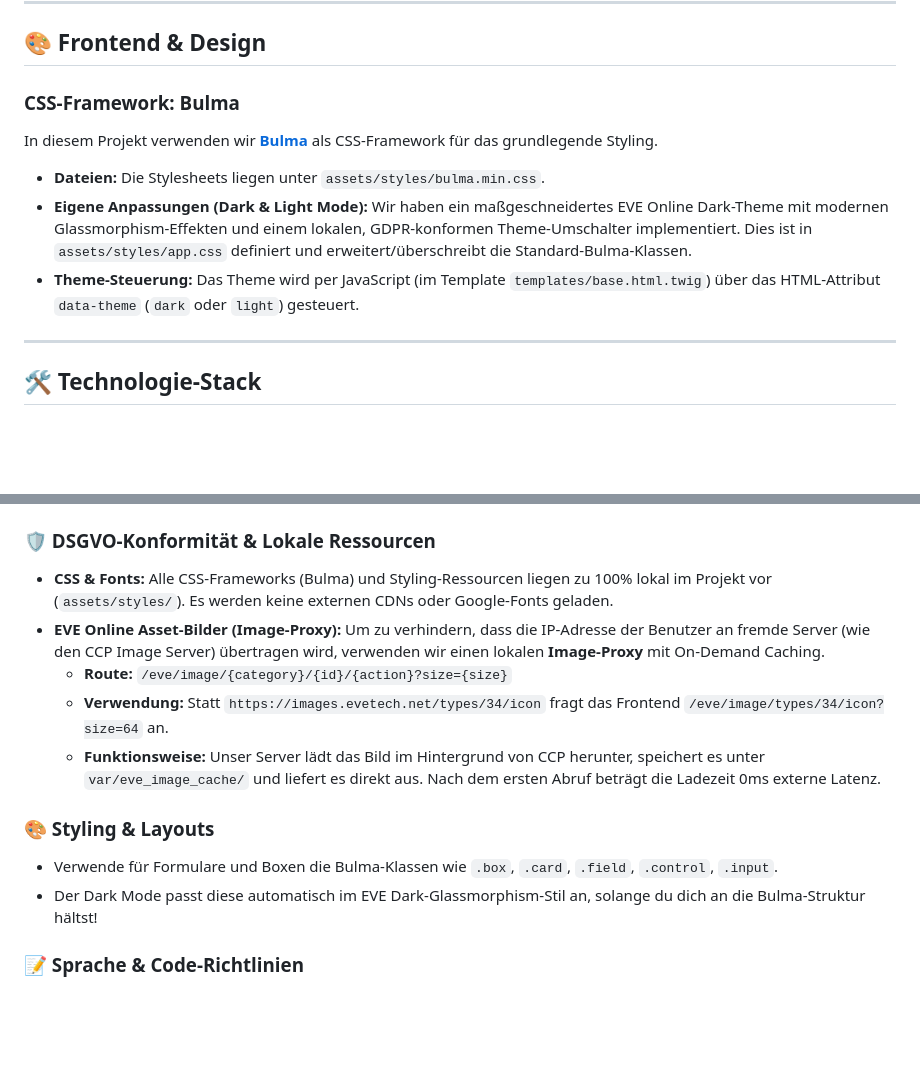
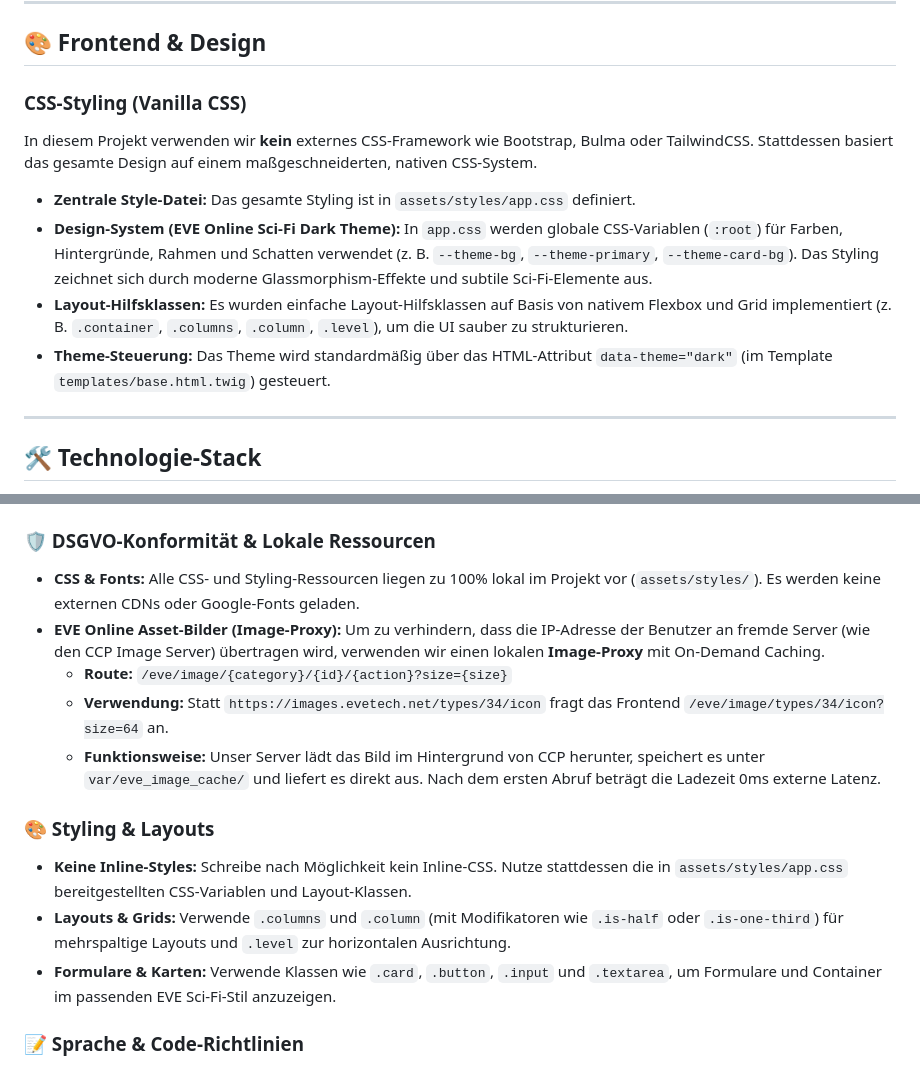
Before and after one commit to Sebastian-Kliem/EVE-Corp-Website, a Markdown page: README.md, 2 parts joined by grey strips. Drawn GitHub-style; blank space fills up the shorter version.

Commit message:
docs: remove Bulma references and document custom native CSS system

```diff
--- a/README.md
+++ b/README.md
@@ -6,11 +6,12 @@
 
 ## 🎨 Frontend & Design
 
-### CSS-Framework: Bulma
-In diesem Projekt verwenden wir **[Bulma](https://bulma.io/)** als CSS-Framework für das grundlegende Styling.
-- **Dateien:** Die Stylesheets liegen unter `assets/styles/bulma.min.css`.
-- **Eigene Anpassungen (Dark & Light Mode):** Wir haben ein maßgeschneidertes EVE Online Dark-Theme mit modernen Glassmorphism-Effekten und einem lokalen, GDPR-konformen Theme-Umschalter implementiert. Dies ist in `assets/styles/app.css` definiert und erweitert/überschreibt die Standard-Bulma-Klassen.
-- **Theme-Steuerung:** Das Theme wird per JavaScript (im Template `templates/base.html.twig`) über das HTML-Attribut `data-theme` (`dark` oder `light`) gesteuert.
+### CSS-Styling (Vanilla CSS)
+In diesem Projekt verwenden wir **kein** externes CSS-Framework wie Bootstrap, Bulma oder TailwindCSS. Stattdessen basiert das gesamte Design auf einem maßgeschneiderten, nativen CSS-System.
+- **Zentrale Style-Datei:** Das gesamte Styling ist in `assets/styles/app.css` definiert.
+- **Design-System (EVE Online Sci-Fi Dark Theme):** In `app.css` werden globale CSS-Variablen (`:root`) für Farben, Hintergründe, Rahmen und Schatten verwendet (z. B. `--theme-bg`, `--theme-primary`, `--theme-card-bg`). Das Styling zeichnet sich durch moderne Glassmorphism-Effekte und subtile Sci-Fi-Elemente aus.
+- **Layout-Hilfsklassen:** Es wurden einfache Layout-Hilfsklassen auf Basis von nativem Flexbox und Grid implementiert (z. B. `.container`, `.columns`, `.column`, `.level`), um die UI sauber zu strukturieren.
+- **Theme-Steuerung:** Das Theme wird standardmäßig über das HTML-Attribut `data-theme="dark"` (im Template `templates/base.html.twig`) gesteuert.
 
 ---
 
@@ -114,15 +115,16 @@ Die React-Komponenten liegen unter `react/` und werden via Esbuild direkt in den
   - *Token mitsenden:* Header `Authorization: Bearer <token>` bei Anfragen an `/api/*`
 
 ### 🛡️ DSGVO-Konformität & Lokale Ressourcen
-- **CSS & Fonts:** Alle CSS-Frameworks (Bulma) und Styling-Ressourcen liegen zu 100% lokal im Projekt vor (`assets/styles/`). Es werden keine externen CDNs oder Google-Fonts geladen.
+- **CSS & Fonts:** Alle CSS- und Styling-Ressourcen liegen zu 100% lokal im Projekt vor (`assets/styles/`). Es werden keine externen CDNs oder Google-Fonts geladen.
 - **EVE Online Asset-Bilder (Image-Proxy):** Um zu verhindern, dass die IP-Adresse der Benutzer an fremde Server (wie den CCP Image Server) übertragen wird, verwenden wir einen lokalen **Image-Proxy** mit On-Demand Caching.
   - **Route:** `/eve/image/{category}/{id}/{action}?size={size}`
   - **Verwendung:** Statt `https://images.evetech.net/types/34/icon` fragt das Frontend `/eve/image/types/34/icon?size=64` an.
   - **Funktionsweise:** Unser Server lädt das Bild im Hintergrund von CCP herunter, speichert es unter `var/eve_image_cache/` und liefert es direkt aus. Nach dem ersten Abruf beträgt die Ladezeit 0ms externe Latenz.
 
 ### 🎨 Styling & Layouts
-- Verwende für Formulare und Boxen die Bulma-Klassen wie `.box`, `.card`, `.field`, `.control`, `.input`.
-- Der Dark Mode passt diese automatisch im EVE Dark-Glassmorphism-Stil an, solange du dich an die Bulma-Struktur hältst!
+- **Keine Inline-Styles:** Schreibe nach Möglichkeit kein Inline-CSS. Nutze stattdessen die in `assets/styles/app.css` bereitgestellten CSS-Variablen und Layout-Klassen.
+- **Layouts & Grids:** Verwende `.columns` und `.column` (mit Modifikatoren wie `.is-half` oder `.is-one-third`) für mehrspaltige Layouts und `.level` zur horizontalen Ausrichtung.
+- **Formulare & Karten:** Verwende Klassen wie `.card`, `.button`, `.input` und `.textarea`, um Formulare und Container im passenden EVE Sci-Fi-Stil anzuzeigen.
 
 ### 📝 Sprache & Code-Richtlinien
 - **Kommunikation im CLI:** Deutsch.
```
